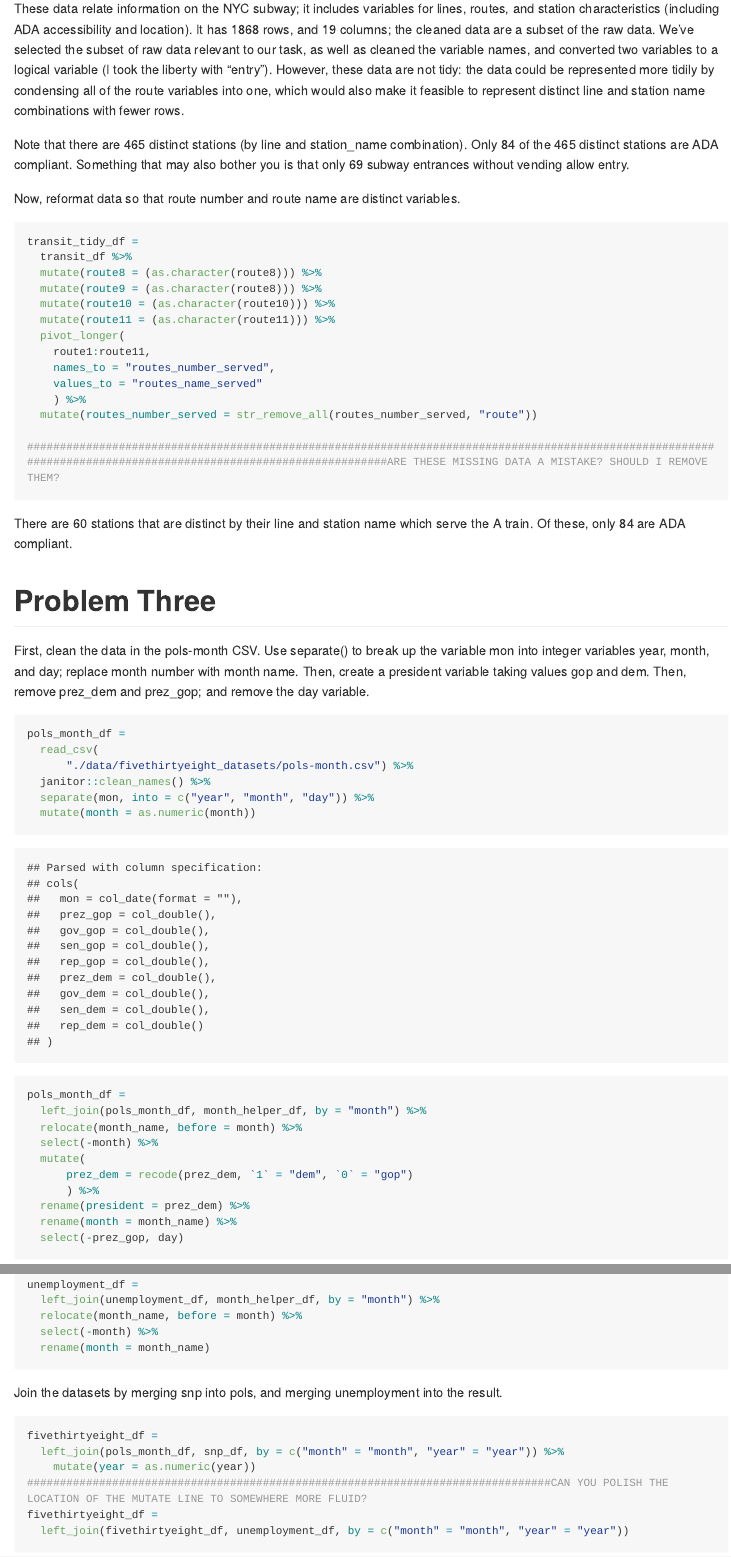
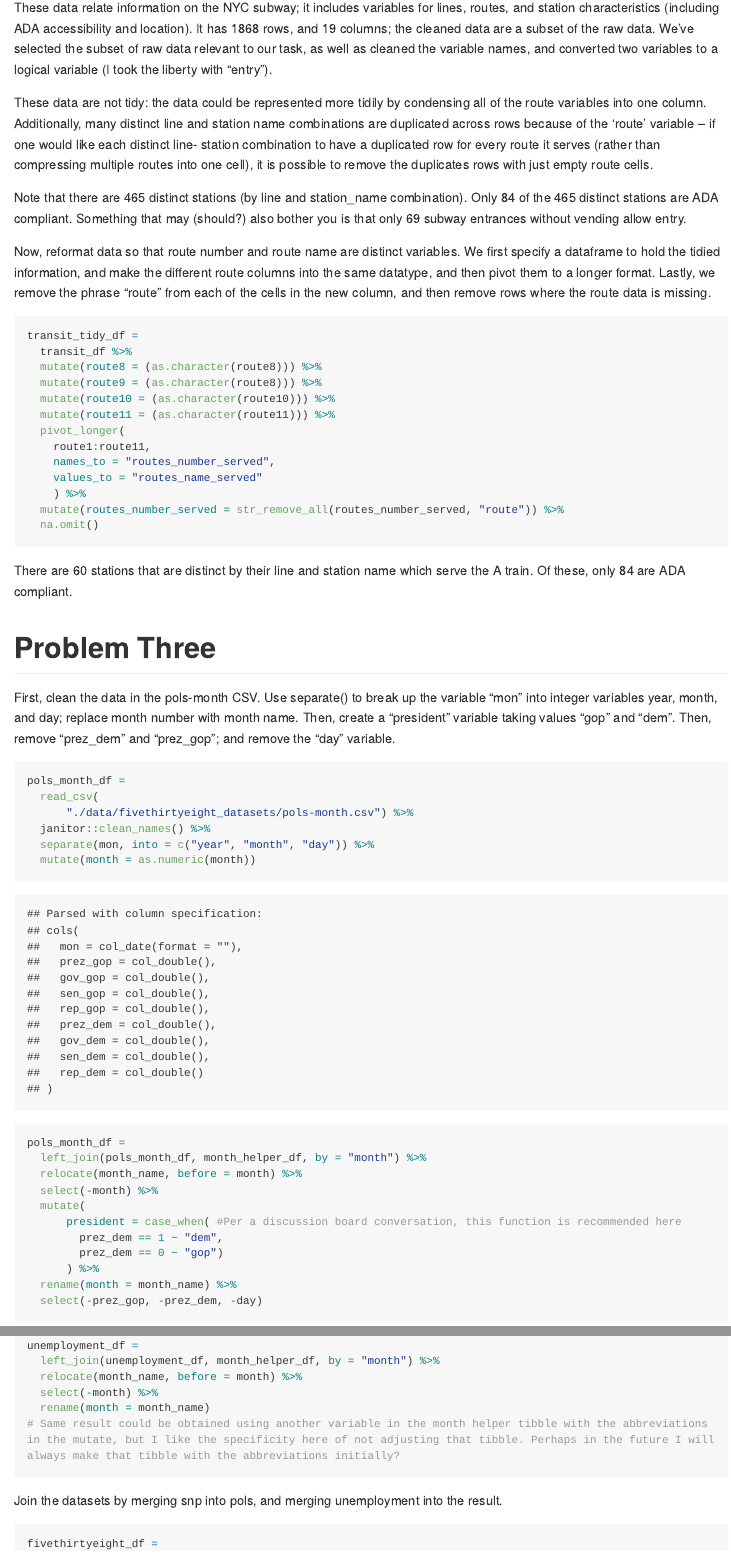
Before and after one commit to EmilHafeez/p8105_hw2_eh2928, an R Markdown document (p8105_hw2_eh2928.Rmd): the page in a window 1100 px wide, from 2210 px down before the commit and from 2600 px down after it, so that both start at the same text, and a second part further down, joined at a grey line. The pictures show the output file p8105_hw2_EH2928.md that the author committed with the source, drawn offline in the style of GitHub; long lines of code are wrapped.

Commit message:
finalized. cleaned language, updated readme, confirmed everything runs from scratch and knts too, all good. tested an alternative or too for 'neatness' but prefer what's here.

````diff
--- a/p8105_hw2_eh2928.Rmd
+++ b/p8105_hw2_eh2928.Rmd
@@ -83,12 +84,14 @@ transit_df =
   mutate(entry = recode(entry, YES = TRUE, NO = FALSE)) %>%
   mutate(vending = recode(vending, YES = TRUE, NO = FALSE))
 ```
-These data relate information on the NYC subway; it includes variables for lines, routes, and station characteristics (including ADA accessibility and location). It has `r nrow(transit_df)` rows, and `r ncol(transit_df)` columns; the cleaned data are a subset of the raw data. We've selected the subset of raw data relevant to our task, as well as cleaned the variable names, and converted two variables to a logical variable (I took the liberty with "entry"). However, these data are not tidy: the data could be represented more tidily by condensing all of the route variables into one, which would also make it feasible to represent distinct line and station name combinations with fewer rows.
+These data relate information on the NYC subway; it includes variables for lines, routes, and station characteristics (including ADA accessibility and location). It has `r nrow(transit_df)` rows, and `r ncol(transit_df)` columns; the cleaned data are a subset of the raw data. We've selected the subset of raw data relevant to our task, as well as cleaned the variable names, and converted two variables to a logical variable (I took the liberty with "entry").
 
-Note that there are `r distinct(transit_df, line, station_name) %>% count()` distinct stations (by line and station_name combination). Only `r filter(transit_df, ada == TRUE) %>% distinct(line, station_name) %>% count()` of the `r distinct(transit_df, line, station_name) %>% nrow()` distinct stations are ADA compliant. Something that may also bother you is that only `r filter(transit_df, vending == FALSE) %>% filter(entry == TRUE) %>% count()` subway entrances without vending allow entry.
+These data are not tidy: the data could be represented more tidily by condensing all of the route variables into one column. Additionally, many distinct line and station name combinations are duplicated across rows because of the 'route' variable -- if one would like each distinct line- station combination to have a duplicated row for every route it serves (rather than compressing multiple routes into one cell), it is possible to remove the duplicates rows with just empty route cells.
 
-Now, reformat data so that route number and route name are distinct variables.
-```{r reformat and then calculate some specifics}
+Note that there are `r distinct(transit_df, line, station_name) %>% count()` distinct stations (by line and station_name combination). Only `r filter(transit_df, ada == TRUE) %>% distinct(line, station_name) %>% count()` of the `r distinct(transit_df, line, station_name) %>% nrow()` distinct stations are ADA compliant. Something that may (should?) also bother you is that only `r filter(transit_df, vending == FALSE) %>% filter(entry == TRUE) %>% count()` subway entrances without vending allow entry.
+
+Now, reformat data so that route number and route name are distinct variables. We first specify a dataframe to hold the tidied information, and make the different route columns into the same datatype, and then pivot them to a longer format. Lastly, we remove the phrase "route" from each of the cells in the new column, and then remove rows where the route data is missing.
+```{r reformat and then calculate some specifics, result = FALSE}
 transit_tidy_df =
   transit_df %>%
   mutate(route8 = (as.character(route8))) %>%
@@ -100,14 +103,13 @@ transit_tidy_df =
     names_to = "routes_number_served",
     values_to = "routes_name_served"
     ) %>%
-  mutate(routes_number_served = str_remove_all(routes_number_served, "route"))
-
-################################################################################################################################################################ARE THESE MISSING DATA A MISTAKE? SHOULD I REMOVE THEM?
+  mutate(routes_number_served = str_remove_all(routes_number_served, "route")) %>%
+  na.omit()
 ```
 There are `r filter(transit_tidy_df, str_detect(routes_name_served, "A")) %>% distinct(line, station_name) %>% count()` stations that are distinct by their line and station name which serve the A train. Of these, only `r filter(transit_tidy_df, ada == TRUE) %>% distinct(line, station_name) %>% count()` are ADA compliant.
 
 # Problem Three
-First, clean the data in the pols-month CSV. Use separate() to break up the variable mon into integer variables year, month, and day; replace month number with month name. Then, create a president variable taking values gop and dem. Then, remove prez_dem and prez_gop; and remove the day variable.
+First, clean the data in the pols-month CSV. Use separate() to break up the variable "mon" into integer variables year, month, and day; replace month number with month name. Then, create a "president" variable taking values "gop" and "dem". Then, remove "prez_dem" and "prez_gop"; and remove the "day" variable.
 ```{r clean pols-month}
 pols_month_df =
   read_csv(
@@ -120,11 +122,12 @@ pols_month_df =
   relocate(month_name, before = month) %>%
   select(-month) %>%
   mutate(
-      prez_dem = recode(prez_dem, `1` = "dem", `0` = "gop")
+      president = case_when( #Per a discussion board conversation, this function is recommended here
+        prez_dem == 1 ~ "dem",
+        prez_dem == 0 ~ "gop")
       ) %>%
-  rename(president = prez_dem) %>%
   rename(month = month_name) %>%
-  select(-prez_gop, day)
+  select(-prez_gop, -prez_dem, -day)
 ```
 Second, clean the data in snp.csv using a similar process to the above. For consistency across datasets, arrange according to year and month, and organize so that year and month are the leading columns.
 ```{r snp.csv cleanings, warning = FALSE, message = FALSE}
@@ -158,19 +160,18 @@ unemployment_df =
                    `sep` = "9", `oct` = "10", `nov` = "11", `dec` = "12")
         ) %>%
   mutate(month = as.numeric(month))
-
 unemployment_df =
   left_join(unemployment_df, month_helper_df, by = "month") %>%
   relocate(month_name, before = month) %>%
   select(-month) %>%
   rename(month = month_name)
+# Same result could be obtained using another variable in the month helper tibble with the abbreviations in the mutate, but I like the specificity here of not adjusting that tibble. Perhaps in the future I will always make that tibble with the abbreviations initially?
 ```
 Join the datasets by merging snp into pols, and merging unemployment into the result.
 ```{r joining snp, pols, and unemployment}
 fivethirtyeight_df =
   left_join(pols_month_df, snp_df, by = c("month" = "month", "year" = "year")) %>%
     mutate(year = as.numeric(year))
-################################################################################CAN YOU POLISH THE LOCATION OF THE MUTATE LINE TO SOMEWHERE MORE FLUID?
 fivethirtyeight_df =
   left_join(fivethirtyeight_df, unemployment_df, by = c("month" = "month", "year" = "year"))
 ```
````
Also changed, not shown: README.md, p8105_hw2_EH2928.md, p8105_hw2_eh2928.Rmd (18 more changed lines).
